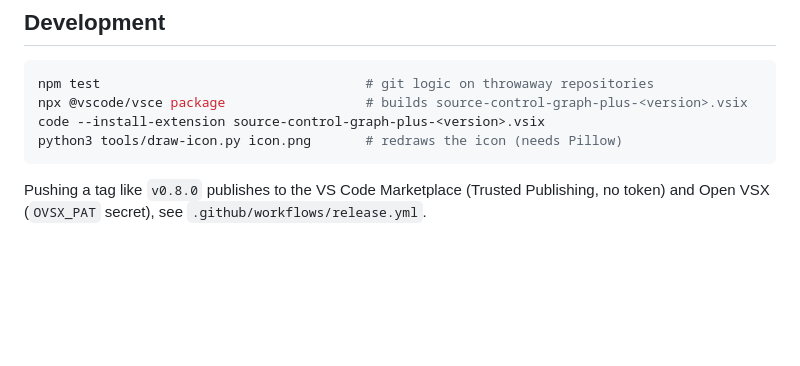
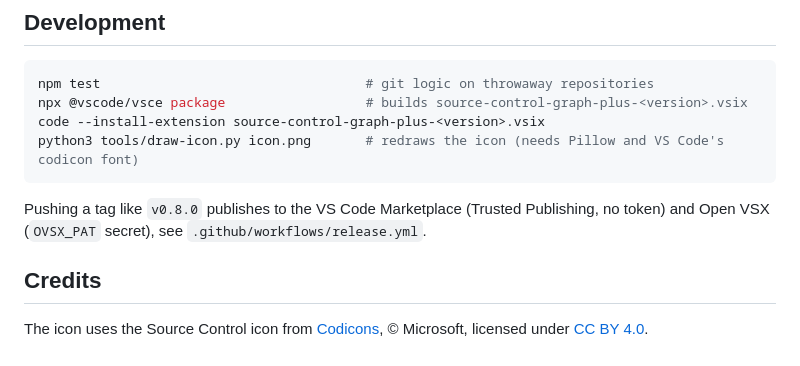
Before and after one commit to corentin-gautier/amend-any-commit, a Markdown page: README.md, the part around the change. GitHub-like rendering; blank space fills up the shorter version.

````diff
--- a/README.md
+++ b/README.md
@@ -108,7 +108,11 @@ Git, and VS Code's built-in Git extension (enabled by default). English and Fren
 npm test                                  # git logic on throwaway repositories
 npx @vscode/vsce package                  # builds source-control-graph-plus-<version>.vsix
 code --install-extension source-control-graph-plus-<version>.vsix
-python3 tools/draw-icon.py icon.png       # redraws the icon (needs Pillow)
+python3 tools/draw-icon.py icon.png       # redraws the icon (needs Pillow and VS Code's codicon font)
 ```
 
 Pushing a tag like `v0.8.0` publishes to the VS Code Marketplace (Trusted Publishing, no token) and Open VSX (`OVSX_PAT` secret), see `.github/workflows/release.yml`.
+
+## Credits
+
+The icon uses the Source Control icon from [Codicons](https://github.com/microsoft/vscode-codicons), © Microsoft, licensed under [CC BY 4.0](https://creativecommons.org/licenses/by/4.0/).
````
Also changed, not shown: icon.png, 1 other file.
